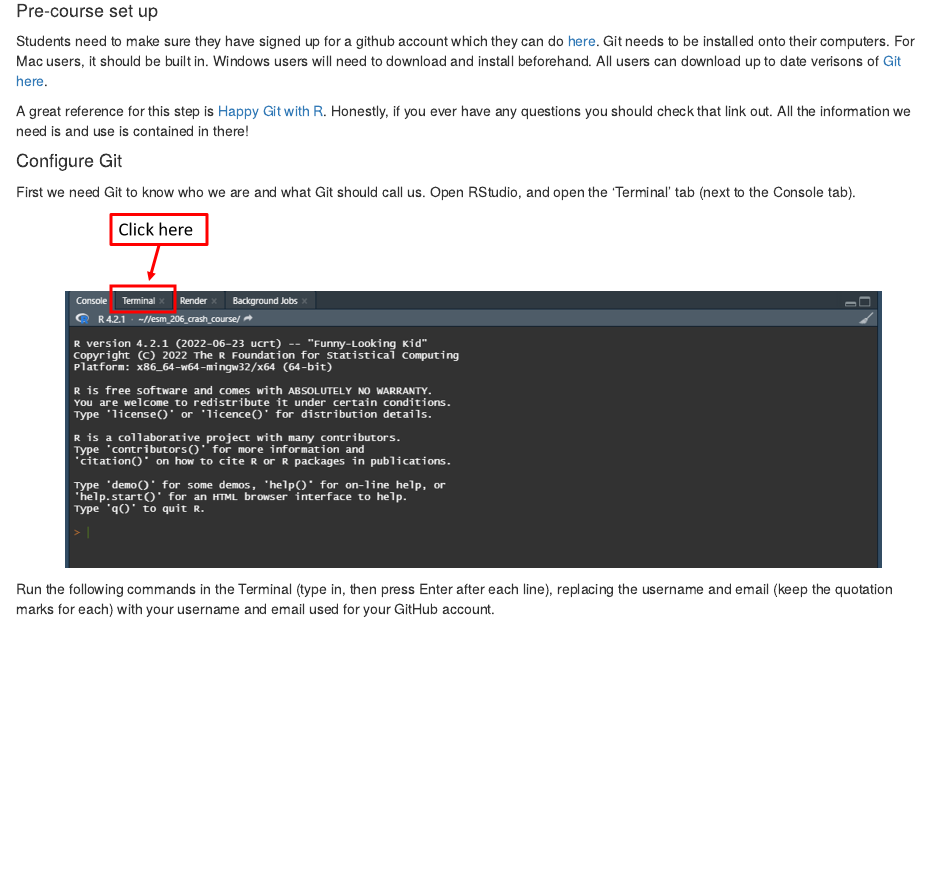
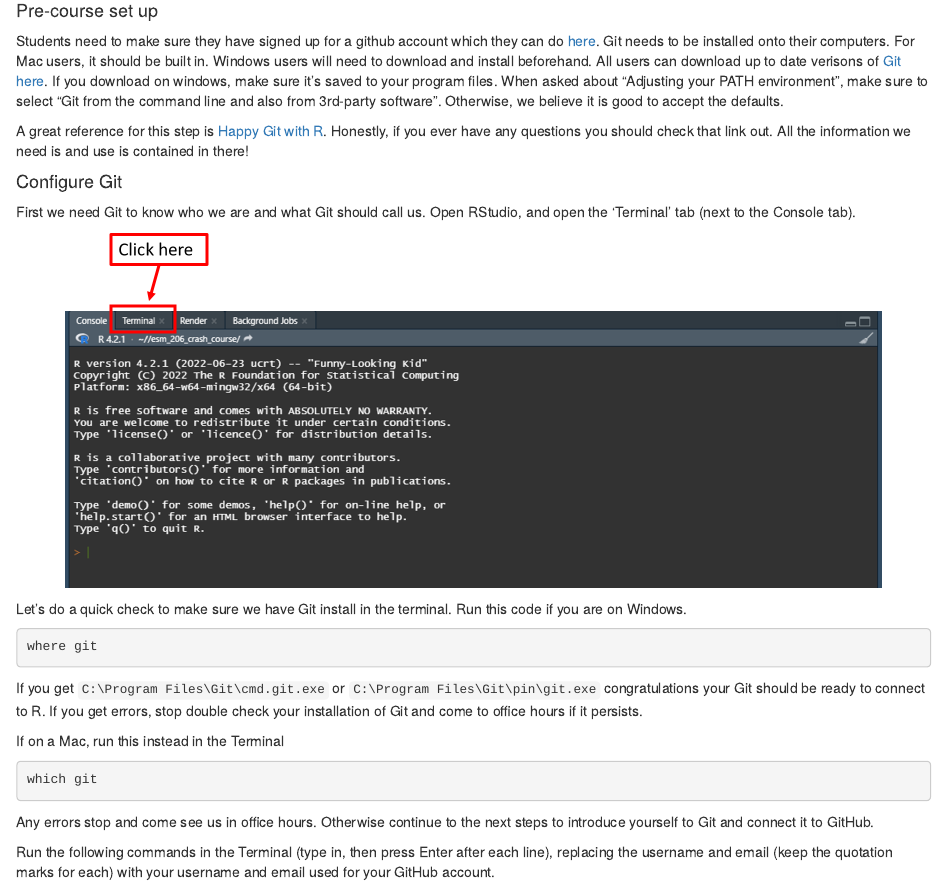
Before and after one commit to nggrimes/esm-206-github-crash-course, an R Markdown document (github_instruct.Rmd): the page in a window 1100 px wide, from 810 px down. The pictures show the output file github_instruct.html that the author committed with the source, opened offline.

Commit message:
add where and which git instructions

````diff
--- a/github_instruct.Rmd
+++ b/github_instruct.Rmd
@@ -43,7 +43,7 @@ A couple of general tips:
 
 #### Pre-course set up
 
-Students need to make sure they have signed up for a github account which they can do [here](https://github.com/join). Git needs to be installed onto their computers. For Mac users, it should be built in. Windows users will need to download and install beforehand. All users can download up to date verisons of [Git here](https://git-scm.com/downloads).
+Students need to make sure they have signed up for a github account which they can do [here](https://github.com/join). Git needs to be installed onto their computers. For Mac users, it should be built in. Windows users will need to download and install beforehand. All users can download up to date verisons of [Git here](https://git-scm.com/downloads). If you download on windows, make sure it's saved to your program files. When asked about “Adjusting your PATH environment”, make sure to select “Git from the command line and also from 3rd-party software”. Otherwise, we believe it is good to accept the defaults.
 
 A great reference for this step is [Happy Git with R](https://happygitwithr.com/). Honestly, if you ever have any questions you should check that link out. All the information we need is and use is contained in there!
 
@@ -55,8 +55,20 @@ First we need Git to know who we are and what Git should call us. Open RStudio,
 knitr::include_graphics(here::here("img","terminal.png"))
 ```
 
+Let's do a quick check to make sure we have Git install in the terminal. Run this code if you are on Windows.
+
+``` bash
+where git
+```
+If you get `C:\Program Files\Git\cmd.git.exe` or `C:\Program Files\Git\pin\git.exe` congratulations your Git should be ready to connect to R. If you get errors, stop double check your installation of Git and come to office hours if it persists.
 
 
+If on a Mac, run this instead in the Terminal
+
+``` bash
+which git
+```
+Any errors stop and come see us in office hours. Otherwise continue to the next steps to introduce yourself to Git and connect it to GitHub.
 
 Run the following commands in the Terminal (type in, then press Enter after each line), replacing the username and email (keep the quotation marks for each) with your username and email used for your GitHub account.
 
````
Also changed, not shown: github_instruct.html.
